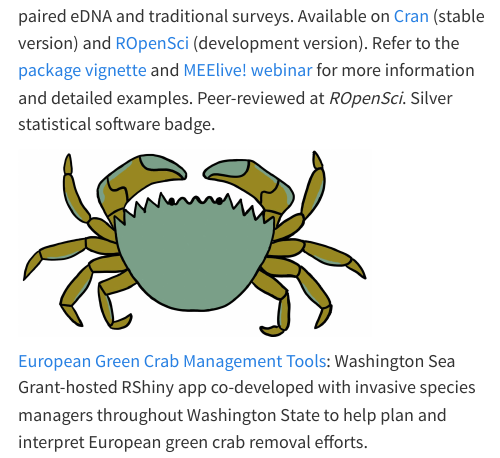
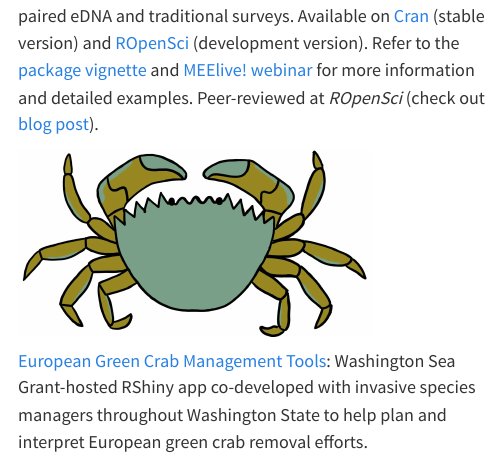
Before and after one commit to abigailkeller/website, a Quarto document (software.qmd): the page in a window 1100 px wide, from 200 px down. Rendered offline with R 4.5, knitr and Pandoc in place of Quarto, with nearby package versions.

Commit message:
updated cv

```diff
--- a/software.qmd
+++ b/software.qmd
@@ -8,7 +8,7 @@ title: "Software"
 ::: {.column width="50%"}
 ![](assets/img/eDNAjoint_logo_final.png){height="250" fig-align="center"}
 
-**eDNAjoint**: R package useful for interpreting observations from paired eDNA and traditional surveys. Available on [Cran](https://cran.r-project.org/web/packages/eDNAjoint/index.html) (stable version) and [ROpenSci](https://github.com/ropensci/eDNAjoint) (development version). Refer to the [package vignette](https://ednajoint.netlify.app/) and [MEElive! webinar](https://www.youtube.com/watch?v=_fBllgza4jU) for more information and detailed examples. Peer-reviewed at *ROpenSci*. Silver statistical software badge.
+**eDNAjoint**: R package useful for interpreting observations from paired eDNA and traditional surveys. Available on [Cran](https://cran.r-project.org/web/packages/eDNAjoint/index.html) (stable version) and [ROpenSci](https://github.com/ropensci/eDNAjoint) (development version). Refer to the [package vignette](https://ednajoint.netlify.app/) and [MEElive! webinar](https://www.youtube.com/watch?v=_fBllgza4jU) for more information and detailed examples. Peer-reviewed at *ROpenSci* (check out [blog post](https://ropensci.org/blog/2025/04/10/ednajoint-a-modeling-tool-for-environmental-dna-data/)).
 :::
 
 ::: {.column width="50%"}
```
Also changed, not shown: publications.qmd (+2 -0 lines), assets/img/Keller_CV.pdf, docs/search.json, 3 other files.
